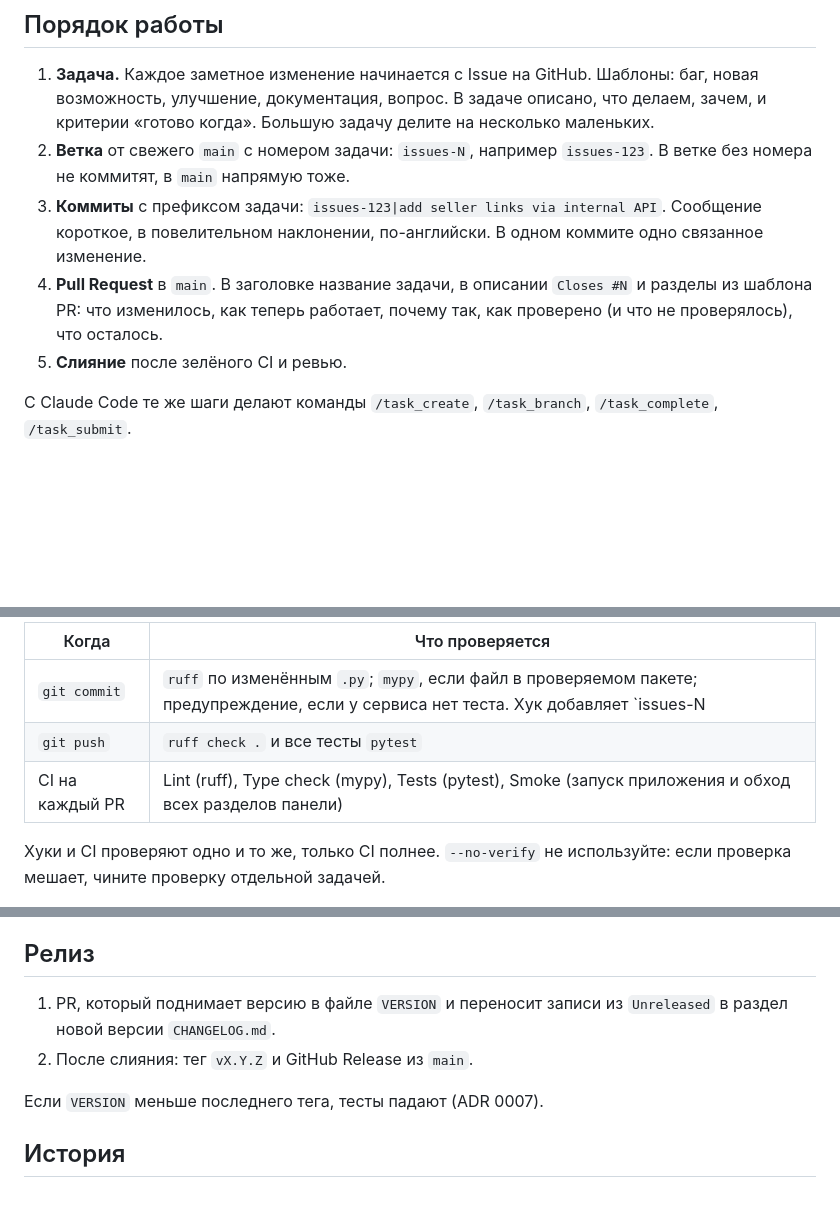
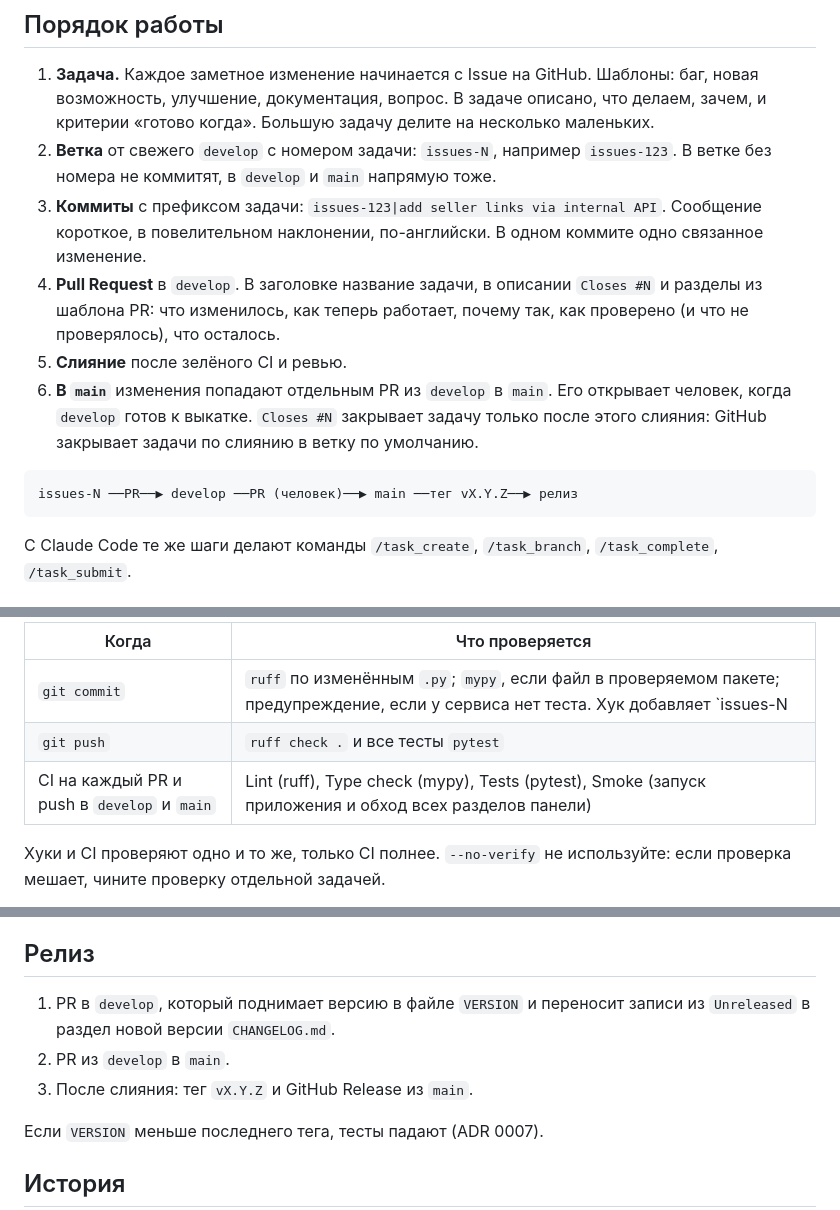
Before and after one commit to prog-time/grex, a Markdown page: CONTRIBUTING.md, 3 parts joined by grey strips. Rendered like a GitHub page; blank space fills up the shorter version.

Commit message:
issues-79|switch contribution workflow to develop branch
------------------------------
Files:
Changed:  CLAUDE.md
Changed:  CONTRIBUTING.md

````diff
--- a/CONTRIBUTING.md
+++ b/CONTRIBUTING.md
@@ -5,10 +5,15 @@
 ## Порядок работы
 
 1. **Задача.** Каждое заметное изменение начинается с Issue на GitHub. Шаблоны: баг, новая возможность, улучшение, документация, вопрос. В задаче описано, что делаем, зачем, и критерии «готово когда». Большую задачу делите на несколько маленьких.
-2. **Ветка** от свежего `main` с номером задачи: `issues-N`, например `issues-123`. В ветке без номера не коммитят, в `main` напрямую тоже.
+2. **Ветка** от свежего `develop` с номером задачи: `issues-N`, например `issues-123`. В ветке без номера не коммитят, в `develop` и `main` напрямую тоже.
 3. **Коммиты** с префиксом задачи: `issues-123|add seller links via internal API`. Сообщение короткое, в повелительном наклонении, по-английски. В одном коммите одно связанное изменение.
-4. **Pull Request** в `main`. В заголовке название задачи, в описании `Closes #N` и разделы из шаблона PR: что изменилось, как теперь работает, почему так, как проверено (и что не проверялось), что осталось.
+4. **Pull Request** в `develop`. В заголовке название задачи, в описании `Closes #N` и разделы из шаблона PR: что изменилось, как теперь работает, почему так, как проверено (и что не проверялось), что осталось.
 5. **Слияние** после зелёного CI и ревью.
+6. **В `main`** изменения попадают отдельным PR из `develop` в `main`. Его открывает человек, когда `develop` готов к выкатке. `Closes #N` закрывает задачу только после этого слияния: GitHub закрывает задачи по слиянию в ветку по умолчанию.
+
+```text
+issues-N ──PR──▶ develop ──PR (человек)──▶ main ──тег vX.Y.Z──▶ релиз
+```
 
 С Claude Code те же шаги делают команды `/task_create`, `/task_branch`, `/task_complete`, `/task_submit`.
 
@@ -24,7 +29,7 @@ make hooks
 |---|---|
 | `git commit` | `ruff` по изменённым `.py`; `mypy`, если файл в проверяемом пакете; предупреждение, если у сервиса нет теста. Хук добавляет `issues-N|` к сообщению |
 | `git push` | `ruff check .` и все тесты `pytest` |
-| CI на каждый PR | Lint (ruff), Type check (mypy), Tests (pytest), Smoke (запуск приложения и обход всех разделов панели) |
+| CI на каждый PR и push в `develop` и `main` | Lint (ruff), Type check (mypy), Tests (pytest), Smoke (запуск приложения и обход всех разделов панели) |
 
 Хуки и CI проверяют одно и то же, только CI полнее. `--no-verify` не используйте: если проверка мешает, чините проверку отдельной задачей.
 
@@ -52,8 +57,9 @@ make hooks
 
 ## Релиз
 
-1. PR, который поднимает версию в файле `VERSION` и переносит записи из `Unreleased` в раздел новой версии `CHANGELOG.md`.
-2. После слияния: тег `vX.Y.Z` и GitHub Release из `main`.
+1. PR в `develop`, который поднимает версию в файле `VERSION` и переносит записи из `Unreleased` в раздел новой версии `CHANGELOG.md`.
+2. PR из `develop` в `main`.
+3. После слияния: тег `vX.Y.Z` и GitHub Release из `main`.
 
 Если `VERSION` меньше последнего тега, тесты падают (ADR 0007).
 
````
Also changed, not shown: CLAUDE.md (+2 -2 lines).
